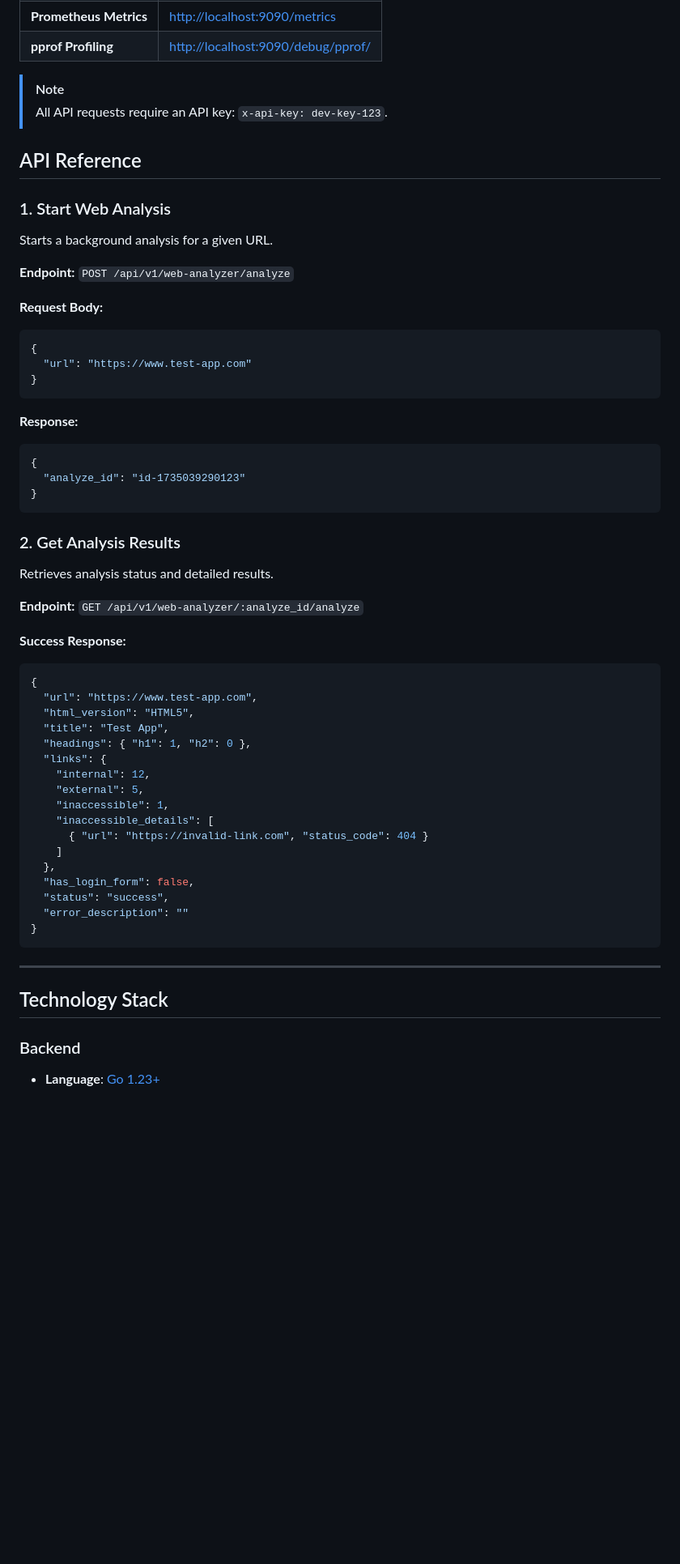
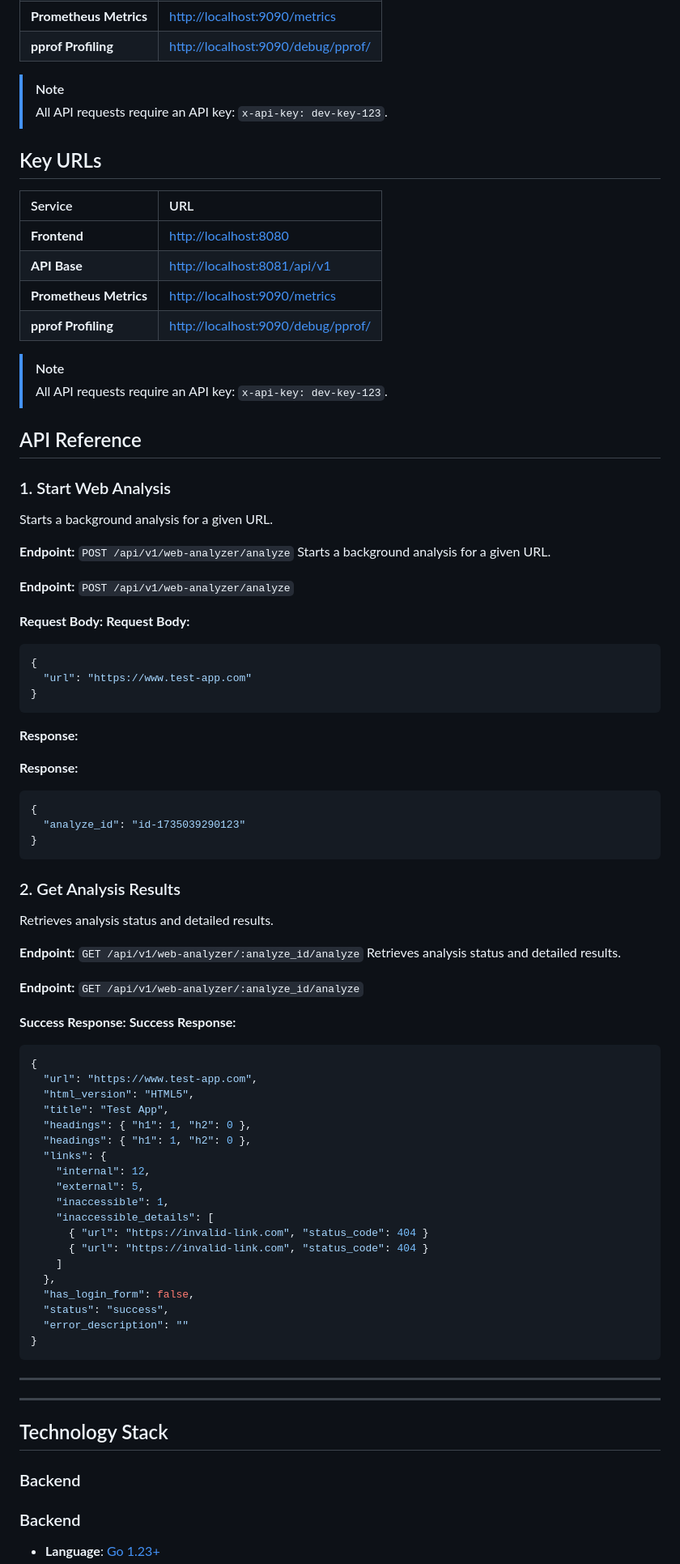
Before and after one commit to nadeeshandevon/web-analyzer-app, a Markdown page: README.md, the part around one of its changes. Shown at 81% size. Rendered like a GitHub page; blank space fills up the shorter version.

````diff
--- a/README.md
+++ b/README.md
@@ -64,6 +87,17 @@ The backend follows a layered architecture with a concurrent worker pool for ana
 
 > [!NOTE]
 > All API requests require an API key: `x-api-key: dev-key-123`.
+## Key URLs
+
+| Service | URL |
+| :--- | :--- |
+| **Frontend** | [http://localhost:8080](http://localhost:8080) |
+| **API Base** | [http://localhost:8081/api/v1](http://localhost:8081/api/v1) |
+| **Prometheus Metrics** | [http://localhost:9090/metrics](http://localhost:9090/metrics) |
+| **pprof Profiling** | [http://localhost:9090/debug/pprof/](http://localhost:9090/debug/pprof/) |
+
+> [!NOTE]
+> All API requests require an API key: `x-api-key: dev-key-123`.
 
 ## API Reference
 
@@ -71,13 +105,19 @@ The backend follows a layered architecture with a concurrent worker pool for ana
 Starts a background analysis for a given URL.
 
 **Endpoint:** `POST /api/v1/web-analyzer/analyze`
+Starts a background analysis for a given URL.
 
+**Endpoint:** `POST /api/v1/web-analyzer/analyze`
+
+**Request Body:**
 **Request Body:**
 ```json
 {
   "url": "https://www.test-app.com"
 }
 ```
+
+**Response:**
 
 **Response:**
 ```json
@@ -90,7 +130,11 @@ Starts a background analysis for a given URL.
 Retrieves analysis status and detailed results.
 
 **Endpoint:** `GET /api/v1/web-analyzer/:analyze_id/analyze`
+Retrieves analysis status and detailed results.
 
+**Endpoint:** `GET /api/v1/web-analyzer/:analyze_id/analyze`
+
+**Success Response:**
 **Success Response:**
 ```json
 {
@@ -98,11 +142,13 @@ Retrieves analysis status and detailed results.
   "html_version": "HTML5",
   "title": "Test App",
   "headings": { "h1": 1, "h2": 0 },
+  "headings": { "h1": 1, "h2": 0 },
   "links": {
     "internal": 12,
     "external": 5,
     "inaccessible": 1,
     "inaccessible_details": [
+      { "url": "https://invalid-link.com", "status_code": 404 }
       { "url": "https://invalid-link.com", "status_code": 404 }
     ]
   },
@@ -113,8 +159,10 @@ Retrieves analysis status and detailed results.
 ```
 
 ---
+---
 
 ## Technology Stack
 
 ### Backend
+### Backend
 - **Language**: [Go 1.23+](https://go.dev/)
````
Also changed, not shown: other parts of README.md (+78 -3 lines), docs/Architecture.png (renamed from Architecture.png), docs/HighlevelArchitecture.png (renamed from HighlevelArchitecture.png), docs/Screenshot1.png (added), docs/Screenshot2.png (added), 2 other files.
